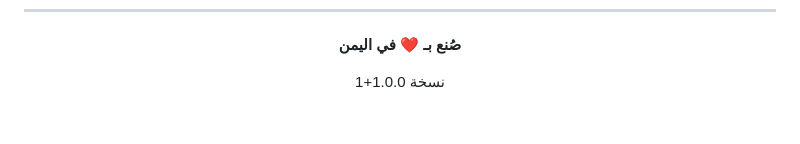
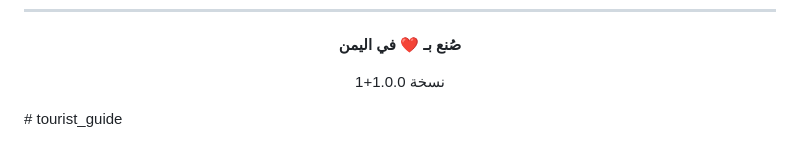
Before and after one commit to loqman770534629-ui/tourist_guide, a Markdown page: README.md, the part around the change. Rendered like a GitHub page; blank space fills up the shorter version.

```diff
--- a/README.md
+++ b/README.md
@@ -206,3 +206,4 @@ flutter run
 نسخة 1.0.0+1
 
 </div>
+# tourist_guide
```
